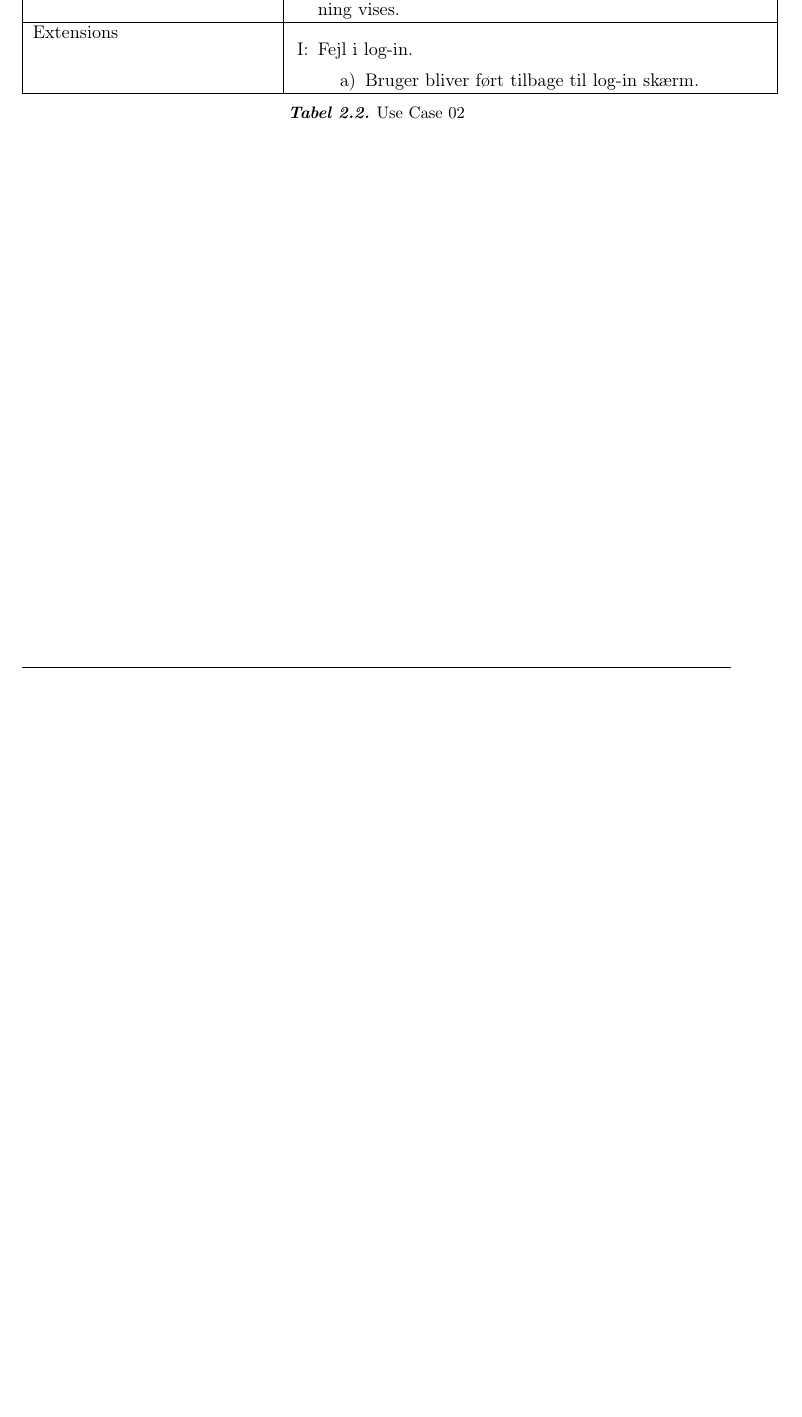
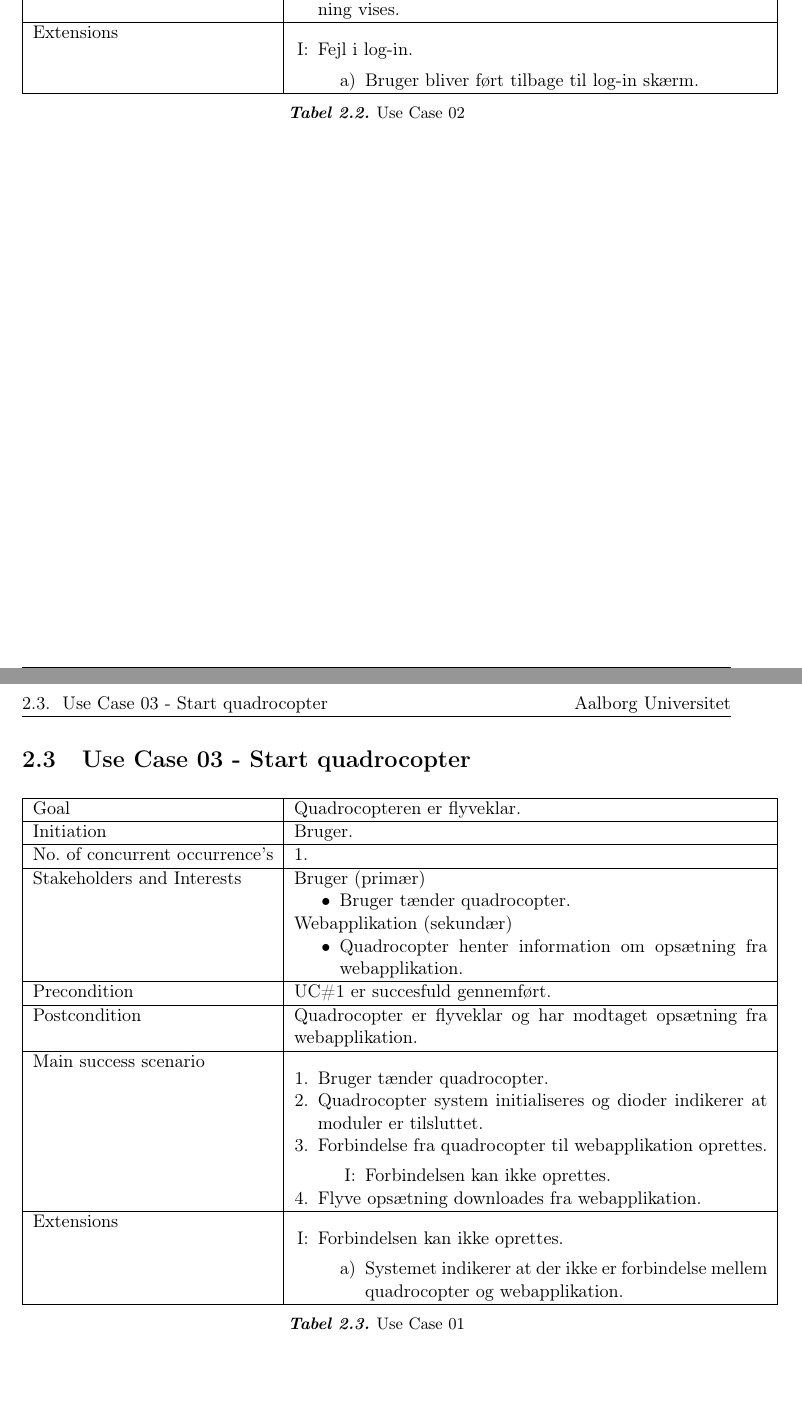
Before and after one commit to Opstrup/quadrocopter_bachelor, a LaTeX thesis (Skeleton-LaTeX/Rapport.tex, which reads Skeleton-LaTeX/context/usecase/usecase03.tex): part of page 7 of 11 before the commit and two parts of pages 7 and 8 of 12 after it, the two joined at a grey line, cut so that both start at the same text, the shorter picture padded with empty space. Compiled offline with pdfLaTeX.

Commit message:
Usecase 03

```diff
--- /dev/null
+++ b/Skeleton-LaTeX/context/usecase/usecase03.tex
@@ -0,0 +1,50 @@
+\section{Use Case 03 - Start quadrocopter}
+
+\begin{table}[H]
+\begin{tabular}{|l|p{10cm}|}
+\hline
+
+Goal	 								& Quadrocopteren er flyveklar. \\\hline
+Initiation 							& Bruger. \\\hline
+No. of concurrent occurrence’s		& 1. \\\hline
+Stakeholders	and Interests			& Bruger (primær)
+										\begin{itemize}
+											\item Bruger tænder quadrocopter.
+										\end{itemize}
+									  Webapplikation (sekundær)
+										\begin{itemize}
+											\item Quadrocopter henter information om opsætning fra webapplikation.
+										\end{itemize} \\\hline
+Precondition							& UC\#1 er succesfuld gennemført. \\\hline
+Postcondition						& Quadrocopter er flyveklar og har modtaget opsætning fra webapplikation. \\\hline
+Main success scenario				&
+
+									\renewcommand{\labelenumi}{\arabic{enumi}.}
+									\renewcommand{\labelenumii}{\Roman{enumii}:}
+
+									\begin{enumerate}[topsep=0.0cm, leftmargin=0.5cm]
+										\item Bruger tænder quadrocopter.
+										\item Quadrocopter system initialiseres og dioder indikerer at moduler er tilsluttet.
+										\item Forbindelse fra quadrocopter til webapplikation oprettes.
+											\begin{enumerate}[partopsep=4cm, topsep=0cm, leftmargin=1cm]
+												\item Forbindelsen kan ikke oprettes.
+											\end{enumerate}
+										\item Flyve opsætning downloades fra webapplikation.
+									\end{enumerate} \\\hline
+
+Extensions							&
+
+									\renewcommand{\labelenumi}{\Roman{enumi}:}
+									\renewcommand{\labelenumii}{\alph{enumii})}
+									\begin{enumerate}[topsep=0.0cm,leftmargin=0.5cm]
+										\item Forbindelsen kan ikke oprettes.
+											\begin{enumerate}[topsep=0cm, leftmargin=1cm]
+												\item Systemet indikerer at der ikke er forbindelse mellem quadrocopter og
+webapplikation.
+											\end{enumerate}
+									\end{enumerate} \\\hline
+
+\end{tabular}
+\caption{Use Case 01}
+\label{tab:UC01}
+\end{table}
```
Also changed, not shown: Skeleton-LaTeX/context/usecase/usecase_holder.tex (+1 -0 lines).
